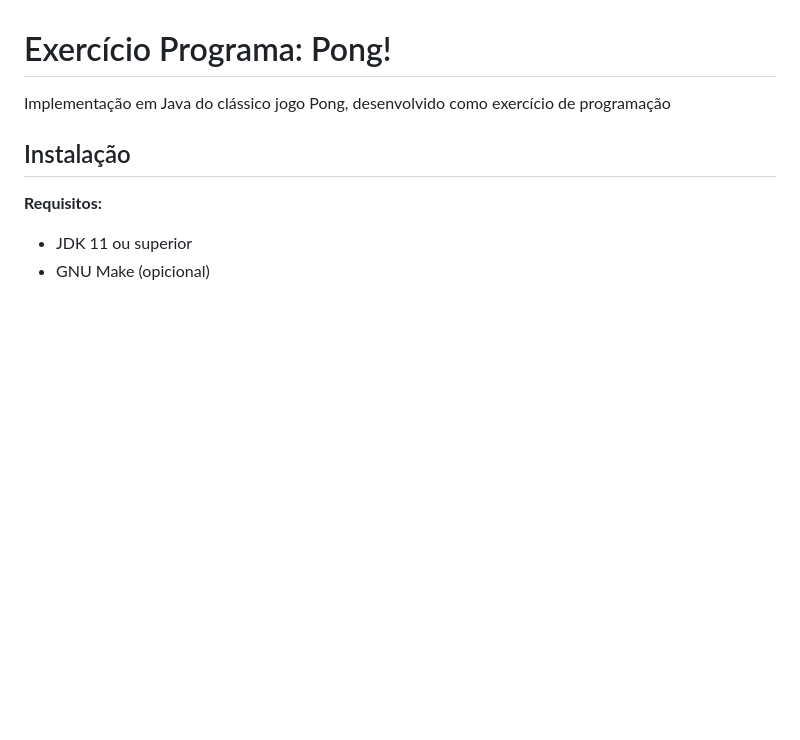
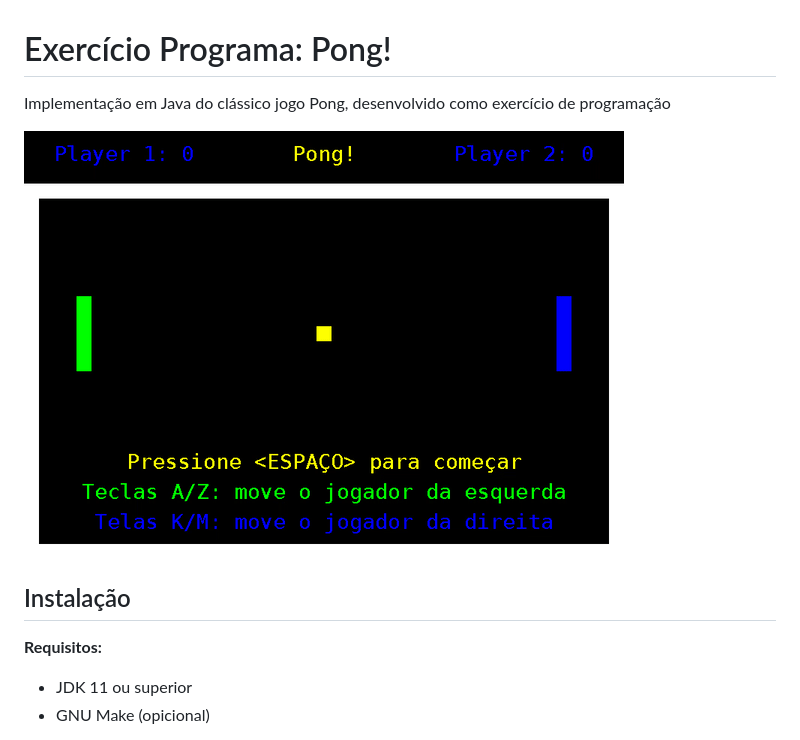
Before and after one commit to GuilhermeBalog/java-pong, a Markdown page: README.md, the part around the change. Drawn GitHub-style; pictures changed too: pong.gif (added); blank space fills up the shorter version.

Commit message:
Adiciona o gif

```diff
--- a/README.md
+++ b/README.md
@@ -1,6 +1,8 @@
 # Exercício Programa: Pong!
 
 Implementação em Java do clássico jogo Pong, desenvolvido como exercício de programação
+
+![Pong!](pong.gif)
 
 ## Instalação
 
```
